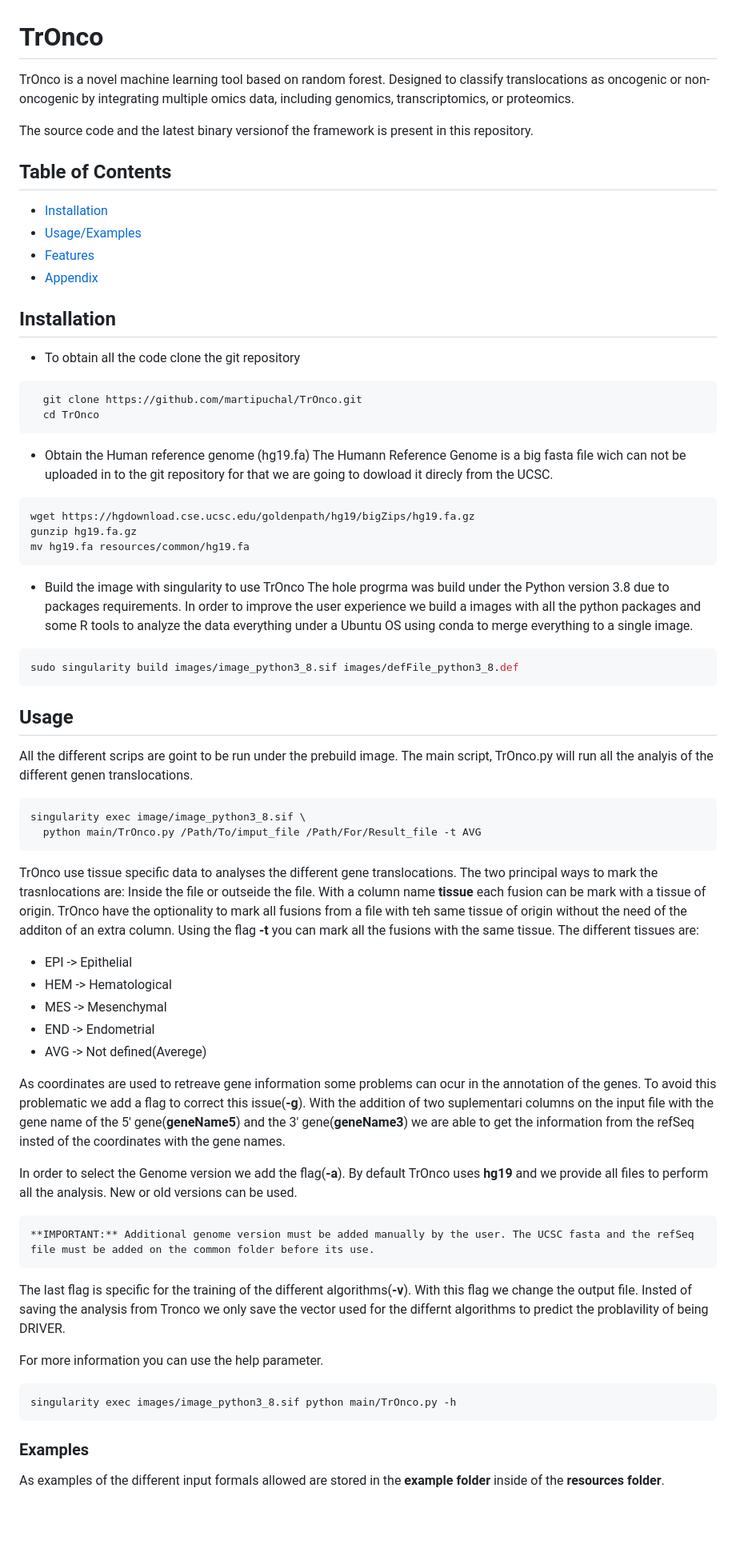
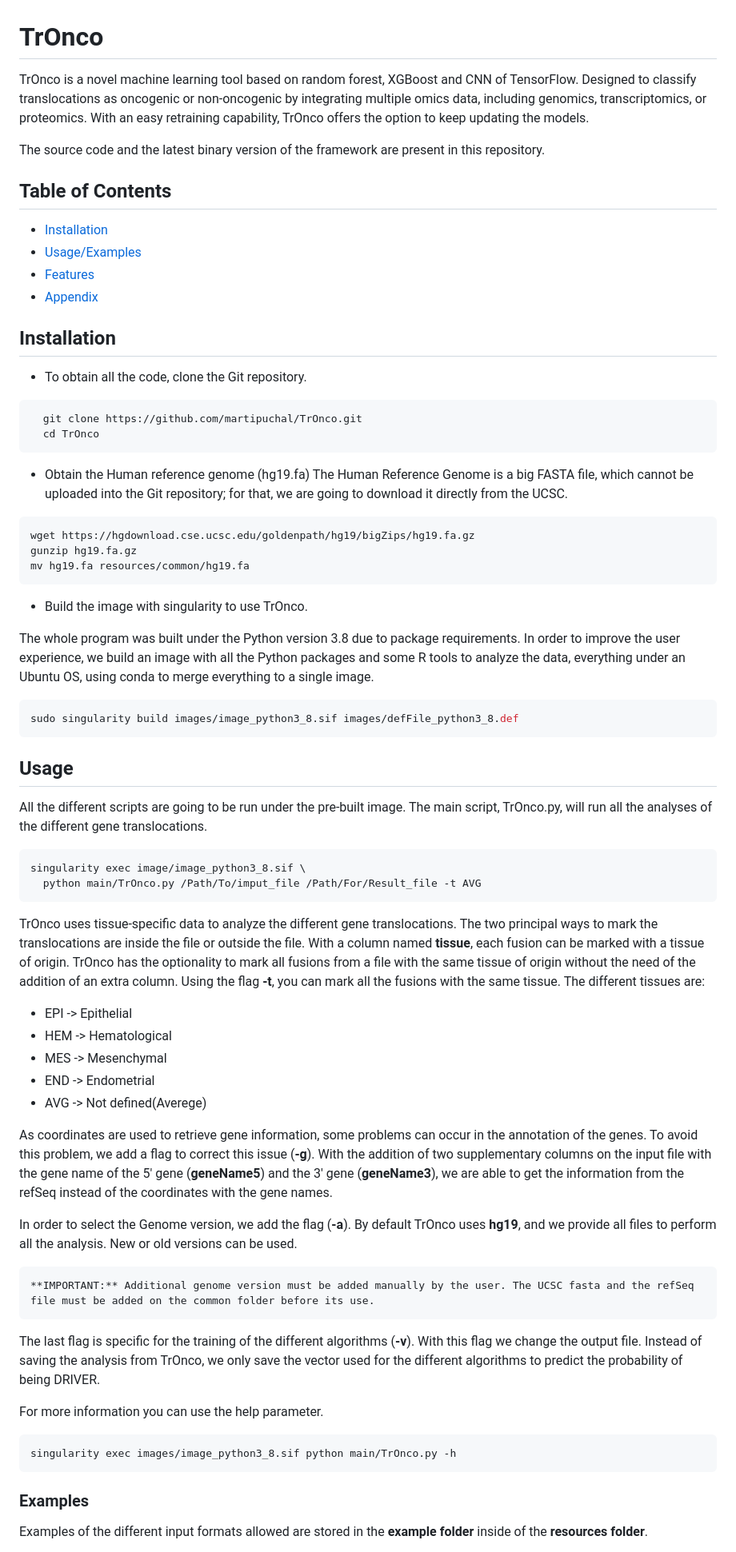
Before and after one commit to martipuchal/TrOnco, a Markdown page: README.md, the part around the change printed below. Shown: that part at 80% size. Drawn GitHub-style; blank space fills up the shorter version.

Commit message:
README correction

````diff
--- a/README.md
+++ b/README.md
@@ -1,9 +1,9 @@
 
 # TrOnco
 
-TrOnco is a novel machine learning tool based on random forest. Designed to classify translocations as oncogenic or non-oncogenic by integrating multiple omics data, including genomics, transcriptomics, or proteomics.
+TrOnco is a novel machine learning tool based on random forest, XGBoost and CNN of TensorFlow. Designed to classify translocations as oncogenic or non-oncogenic by integrating multiple omics data, including genomics, transcriptomics, or proteomics. With an easy retraining capability, TrOnco offers the option to keep updating the models.
 
-The source code and the latest binary versionof the framework is present in this repository.
+The source code and the latest binary version of the framework are present in this repository.
 
 
 
@@ -19,7 +19,7 @@ The source code and the latest binary versionof the framework is present in this
 
 ## Installation
 
-- To obtain all the code clone the git repository
+- To obtain all the code, clone the Git repository.
 
 ```bash
   git clone https://github.com/martipuchal/TrOnco.git
@@ -27,29 +27,30 @@ The source code and the latest binary versionof the framework is present in this
 ```
 
 - Obtain the Human reference genome (hg19.fa)
-The Humann Reference Genome is a big fasta file wich can not be uploaded in to the git repository for that we are going to dowload it direcly from the UCSC.
+The Human Reference Genome is a big FASTA file, which cannot be uploaded into the Git repository; for that, we are going to download it directly from the UCSC.
 ```bash
 wget https://hgdownload.cse.ucsc.edu/goldenpath/hg19/bigZips/hg19.fa.gz
 gunzip hg19.fa.gz
 mv hg19.fa resources/common/hg19.fa
 ```
+- Build the image with singularity to use TrOnco.
 
-- Build the image with singularity to use TrOnco
-The hole progrma was build under the Python version 3.8 due to packages requirements. In order to improve the user experience we build a images with all the python packages and some R tools to analyze the data everything under a Ubuntu OS using conda to merge everything to a single image.
+The whole program was built under the Python version 3.8 due to package requirements. In order to improve the user experience, we build an image with all the Python packages and some R tools to analyze the data, everything under an Ubuntu OS, using conda to merge everything to a single image.
+
 ```bash
 sudo singularity build images/image_python3_8.sif images/defFile_python3_8.def
 ```
 
 ## Usage
 
-All the different scrips are goint to be run under the prebuild image. The main script, TrOnco.py will run all the analyis of the different genen translocations.
+All the different scripts are going to be run under the pre-built image. The main script, TrOnco.py, will run all the analyses of the different gene translocations.
 
 ```bash
 singularity exec image/image_python3_8.sif \
   python main/TrOnco.py /Path/To/imput_file /Path/For/Result_file -t AVG
 ```
 
-TrOnco use tissue specific data to analyses the different gene translocations. The two principal ways to mark the trasnlocations are: Inside the file or outseide the file. With a column name **tissue** each fusion can be mark with a tissue of origin. TrOnco have the optionality to mark all fusions from a file with teh same tissue of origin without the need of the additon of an extra column. Using the flag **-t** you can mark all the fusions with the same tissue. The different tissues are:
+TrOnco uses tissue-specific data to analyze the different gene translocations. The two principal ways to mark the translocations are inside the file or outside the file. With a column named **tissue**, each fusion can be marked with a tissue of origin. TrOnco has the optionality to mark all fusions from a file with the same tissue of origin without the need of the addition of an extra column. Using the flag **-t**, you can mark all the fusions with the same tissue. The different tissues are:
 
 - EPI -> Epithelial
 - HEM -> Hematological
@@ -57,13 +58,13 @@ TrOnco use tissue specific data to analyses the different gene translocations. T
 - END -> Endometrial
 - AVG -> Not defined(Averege)
 
-As coordinates are used to retreave gene information some problems can ocur in the annotation of the genes. To avoid this problematic we add a flag to correct this issue(**-g**). With the addition of two suplementari columns on the input file with the gene name of the 5' gene(**geneName5**) and the 3' gene(**geneName3**) we are able to get the information from the refSeq insted of the coordinates with the gene names.
+As coordinates are used to retrieve gene information, some problems can occur in the annotation of the genes. To avoid this problem, we add a flag to correct this issue (**-g**). With the addition of two supplementary columns on the input file with the gene name of the 5' gene (**geneName5**) and the 3' gene (**geneName3**), we are able to get the information from the refSeq instead of the coordinates with the gene names.
 
-In order to select the Genome version we add the flag(**-a**). By default TrOnco uses **hg19** and we provide all files to perform all the analysis. New or old versions can be used.
+In order to select the Genome version, we add the flag (**-a**). By default TrOnco uses **hg19**, and we provide all files to perform all the analysis. New or old versions can be used.
 ```
 **IMPORTANT:** Additional genome version must be added manually by the user. The UCSC fasta and the refSeq file must be added on the common folder before its use.
 ```
-The last flag is specific for the training of the different algorithms(**-v**). With this flag we change the output file. Insted of saving the analysis from Tronco we only save the vector used for the differnt algorithms to predict the problavility of being DRIVER.
+The last flag is specific for the training of the different algorithms (**-v**). With this flag we change the output file. Instead of saving the analysis from TrOnco, we only save the vector used for the different algorithms to predict the probability of being DRIVER.
 
 For more information you can use the help parameter.
 ```bash
@@ -72,5 +73,5 @@ singularity exec images/image_python3_8.sif python main/TrOnco.py -h
 
 ### Examples
 
-As examples of the different input formals allowed are stored in the **example folder** inside of the **resources folder**.
+Examples of the different input formats allowed are stored in the **example folder** inside of the **resources folder**.
 
````
Also changed, not shown: other parts of README.md (+2 -2 lines).
